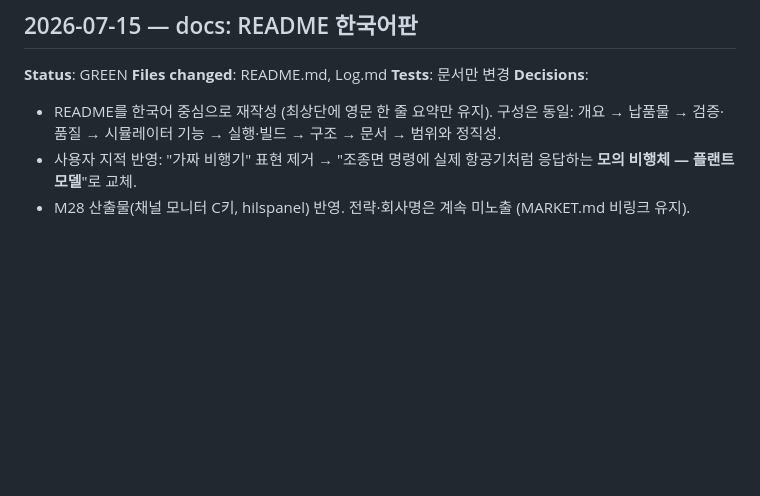
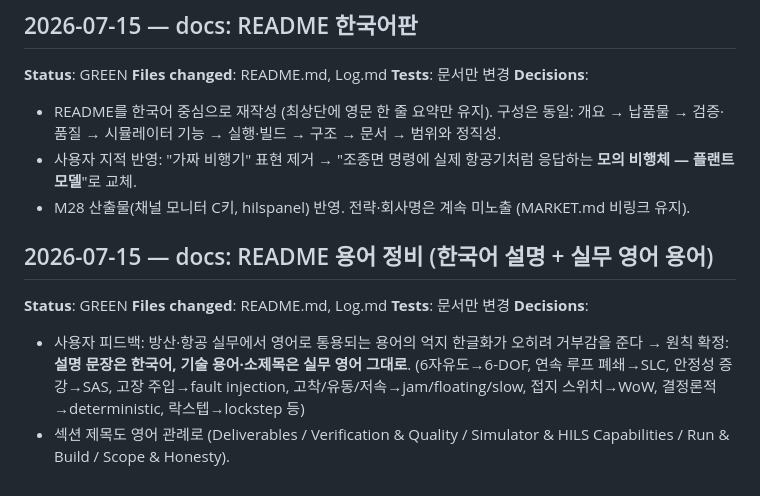
Before and after one commit to Kim-Hakseong/flight-sim-fable5, a Markdown page: Log.md, the part around the change. GitHub-like rendering; blank space fills up the shorter version.

```diff
--- a/Log.md
+++ b/Log.md
@@ -507,3 +507,12 @@
 - README를 한국어 중심으로 재작성 (최상단에 영문 한 줄 요약만 유지). 구성은 동일: 개요 → 납품물 → 검증·품질 → 시뮬레이터 기능 → 실행·빌드 → 구조 → 문서 → 범위와 정직성.
 - 사용자 지적 반영: "가짜 비행기" 표현 제거 → "조종면 명령에 실제 항공기처럼 응답하는 **모의 비행체 — 플랜트 모델**"로 교체.
 - M28 산출물(채널 모니터 C키, hilspanel) 반영. 전략·회사명은 계속 미노출 (MARKET.md 비링크 유지).
+
+## 2026-07-15 — docs: README 용어 정비 (한국어 설명 + 실무 영어 용어)
+
+**Status**: GREEN
+**Files changed**: README.md, Log.md
+**Tests**: 문서만 변경
+**Decisions**:
+- 사용자 피드백: 방산·항공 실무에서 영어로 통용되는 용어의 억지 한글화가 오히려 거부감을 준다 → 원칙 확정: **설명 문장은 한국어, 기술 용어·소제목은 실무 영어 그대로**. (6자유도→6-DOF, 연속 루프 폐쇄→SLC, 안정성 증강→SAS, 고장 주입→fault injection, 고착/유동/저속→jam/floating/slow, 접지 스위치→WoW, 결정론적→deterministic, 락스텝→lockstep 등)
+- 섹션 제목도 영어 관례로 (Deliverables / Verification & Quality / Simulator & HILS Capabilities / Run & Build / Scope & Honesty).
```
Also changed, not shown: README.md (+85 -82 lines).
